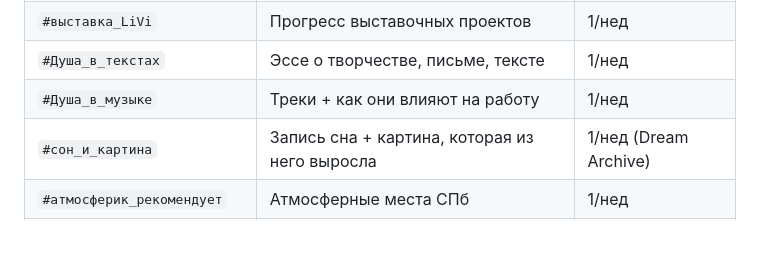
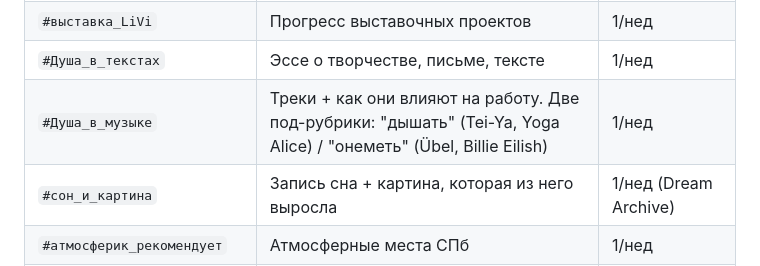
Before and after one commit to lilianvillaret/lilianvillaret.github.io, a Markdown page: CONTENT_PLAN.md, the part around the change. Rendered like a GitHub page; blank space fills up the shorter version.

```diff
--- a/CONTENT_PLAN.md
+++ b/CONTENT_PLAN.md
@@ -150,7 +150,7 @@
 | `#книги_LiVi` | Отрывки из прозы, путь издания книги | 1-2/нед |
 | `#выставка_LiVi` | Прогресс выставочных проектов | 1/нед |
 | `#Душа_в_текстах` | Эссе о творчестве, письме, тексте | 1/нед |
-| `#Душа_в_музыке` | Треки + как они влияют на работу | 1/нед |
+| `#Душа_в_музыке` | Треки + как они влияют на работу. Две под-рубрики: "дышать" (Tei-Ya, Yoga Alice) / "онеметь" (Übel, Billie Eilish) | 1/нед |
 | `#сон_и_картина` | Запись сна + картина, которая из него выросла | 1/нед (Dream Archive) |
 | `#атмосферик_рекомендует` | Атмосферные места СПб | 1/нед |
 | `#атмосферик_в_деле` | Где ты работаешь сегодня | 1-2/нед (сторис) |
```
Also changed, not shown: STRATEGY.md (+30 -2 lines).
